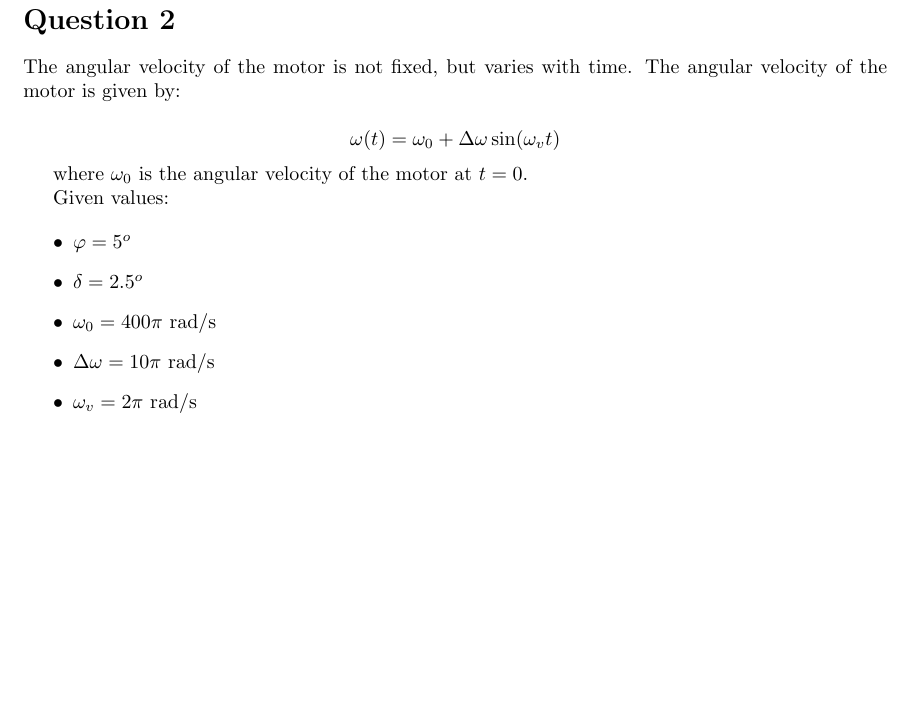
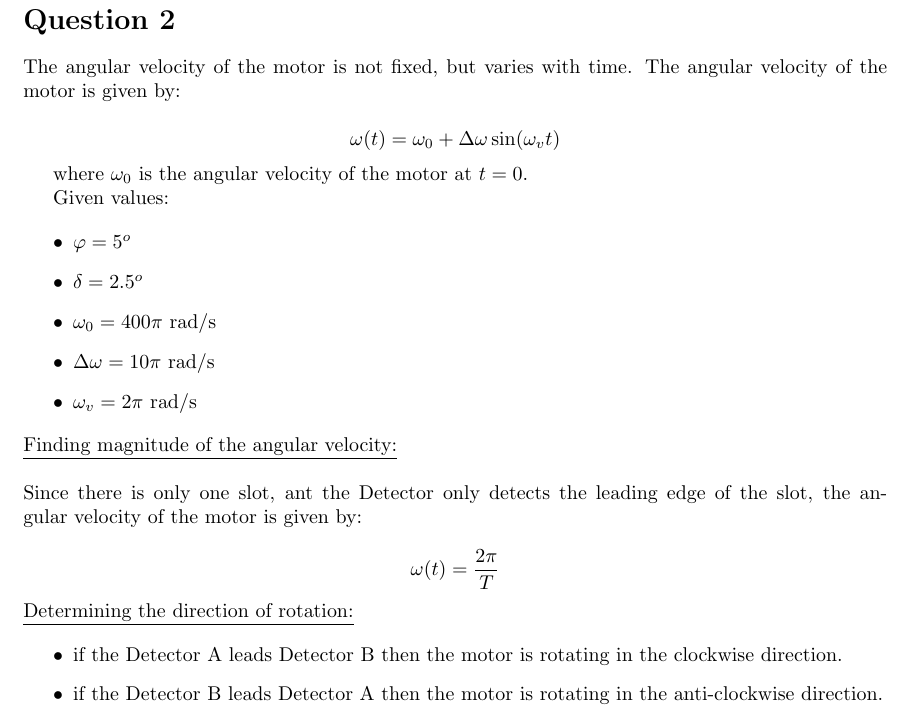
Before and after one commit to SujithChristopher/t-i, a LaTeX problem sheet (Assignment 5/q2.tex): part of the page, cut so that both start at the same text, the shorter picture padded with empty space. Compiled offline with pdfLaTeX.

Commit message:
finishing q2

```diff
--- a/Assignment 5/q2.tex
+++ b/Assignment 5/q2.tex
@@ -29,6 +29,19 @@ Given values:
 \item $\Delta \omega = 10 \pi$ rad/s
 \item $\omega_v = 2 \pi$ rad/s
 \end{itemize}
+\underline{Finding magnitude of the angular velocity:}\\
+\\
+Since there is only one slot, ant the Detector only detects the leading edge of the slot, the angular velocity of the motor is given by:
+
+\begin{equation*}
+\omega(t) = \frac{2\pi}{T}
+\end{equation*}
+\underline{Determining the direction of rotation:}
+
+\begin{itemize}
+    \item if the Detector A leads Detector B then the motor is rotating in the clockwise direction.
+    \item if the Detector B leads Detector A then the motor is rotating in the anti-clockwise direction.
+\end{itemize}
 
 
 
```
Also changed, not shown: Assignment 5/plots_part_1.pdf (added), Assignment 5/q2.pdf, 1 other file.
